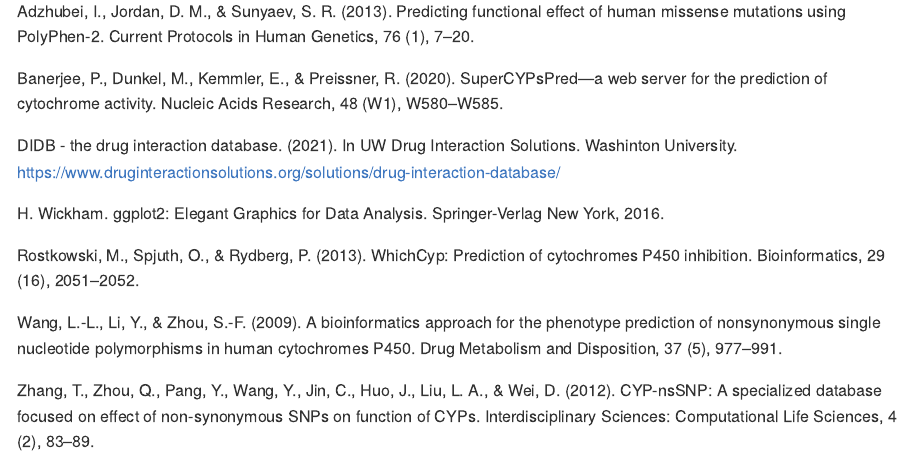
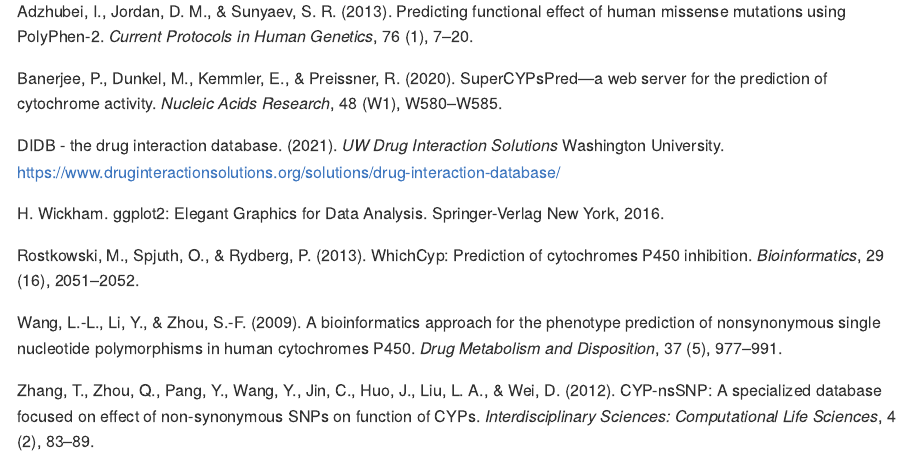
Before and after one commit to a-albuquerque/snpCYP, an R Markdown document (README.Rmd): the page in a window 1100 px wide, from 1830 px down. Rendered offline with R 4.5, knitr and Pandoc, with nearby package versions.

Commit message:
Updating format

```diff
--- a/README.Rmd
+++ b/README.Rmd
@@ -102,19 +102,19 @@
 
 
 ## References
-Adzhubei, I., Jordan, D. M., & Sunyaev, S. R. (2013). Predicting functional effect of human missense mutations using PolyPhen-2. Current Protocols in Human Genetics, 76 (1), 7–20.
+Adzhubei, I., Jordan, D. M., & Sunyaev, S. R. (2013). Predicting functional effect of human missense mutations using PolyPhen-2. *Current Protocols in Human Genetics*, 76 (1), 7–20.
 
-Banerjee, P., Dunkel, M., Kemmler, E., & Preissner, R. (2020). SuperCYPsPred—a web server for the prediction of cytochrome activity. Nucleic Acids Research, 48 (W1), W580–W585.
+Banerjee, P., Dunkel, M., Kemmler, E., & Preissner, R. (2020). SuperCYPsPred—a web server for the prediction of cytochrome activity. *Nucleic Acids Research*, 48 (W1), W580–W585.
 
-DIDB - the drug interaction database. (2021). In UW Drug Interaction Solutions. Washinton University. https://www.druginteractionsolutions.org/solutions/drug-interaction-database/
+DIDB - the drug interaction database. (2021). *UW Drug Interaction Solutions* Washington University. https://www.druginteractionsolutions.org/solutions/drug-interaction-database/
 
 H. Wickham. ggplot2: Elegant Graphics for Data Analysis. Springer-Verlag New York, 2016.
 
-Rostkowski, M., Spjuth, O., & Rydberg, P. (2013). WhichCyp: Prediction of cytochromes P450 inhibition. Bioinformatics, 29 (16), 2051–2052.
+Rostkowski, M., Spjuth, O., & Rydberg, P. (2013). WhichCyp: Prediction of cytochromes P450 inhibition. *Bioinformatics*, 29 (16), 2051–2052.
 
-Wang, L.-L., Li, Y., & Zhou, S.-F. (2009). A bioinformatics approach for the phenotype prediction of nonsynonymous single nucleotide polymorphisms in human cytochromes P450. Drug Metabolism and Disposition, 37 (5), 977–991.
+Wang, L.-L., Li, Y., & Zhou, S.-F. (2009). A bioinformatics approach for the phenotype prediction of nonsynonymous single nucleotide polymorphisms in human cytochromes P450. *Drug Metabolism and Disposition*, 37 (5), 977–991.
 
-Zhang, T., Zhou, Q., Pang, Y., Wang, Y., Jin, C., Huo, J., Liu, L. A., & Wei, D. (2012). CYP-nsSNP: A specialized database focused on effect of non-synonymous SNPs on function of CYPs. Interdisciplinary Sciences: Computational Life Sciences, 4 (2), 83–89.
+Zhang, T., Zhou, Q., Pang, Y., Wang, Y., Jin, C., Huo, J., Liu, L. A., & Wei, D. (2012). CYP-nsSNP: A specialized database focused on effect of non-synonymous SNPs on function of CYPs. *Interdisciplinary Sciences: Computational Life Sciences*, 4 (2), 83–89.
 
 
 ## Acknowledgements
```
Also changed, not shown: README.md, 2 other files.
